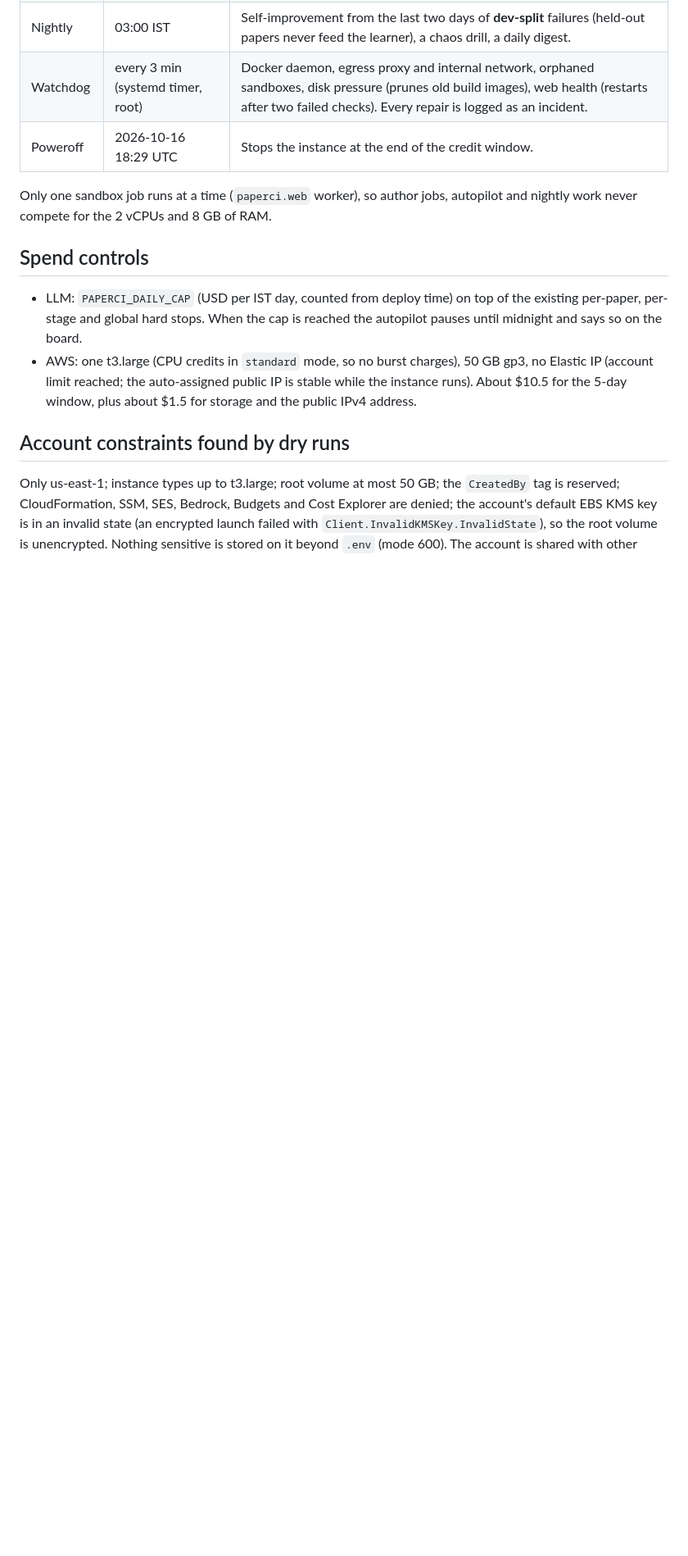
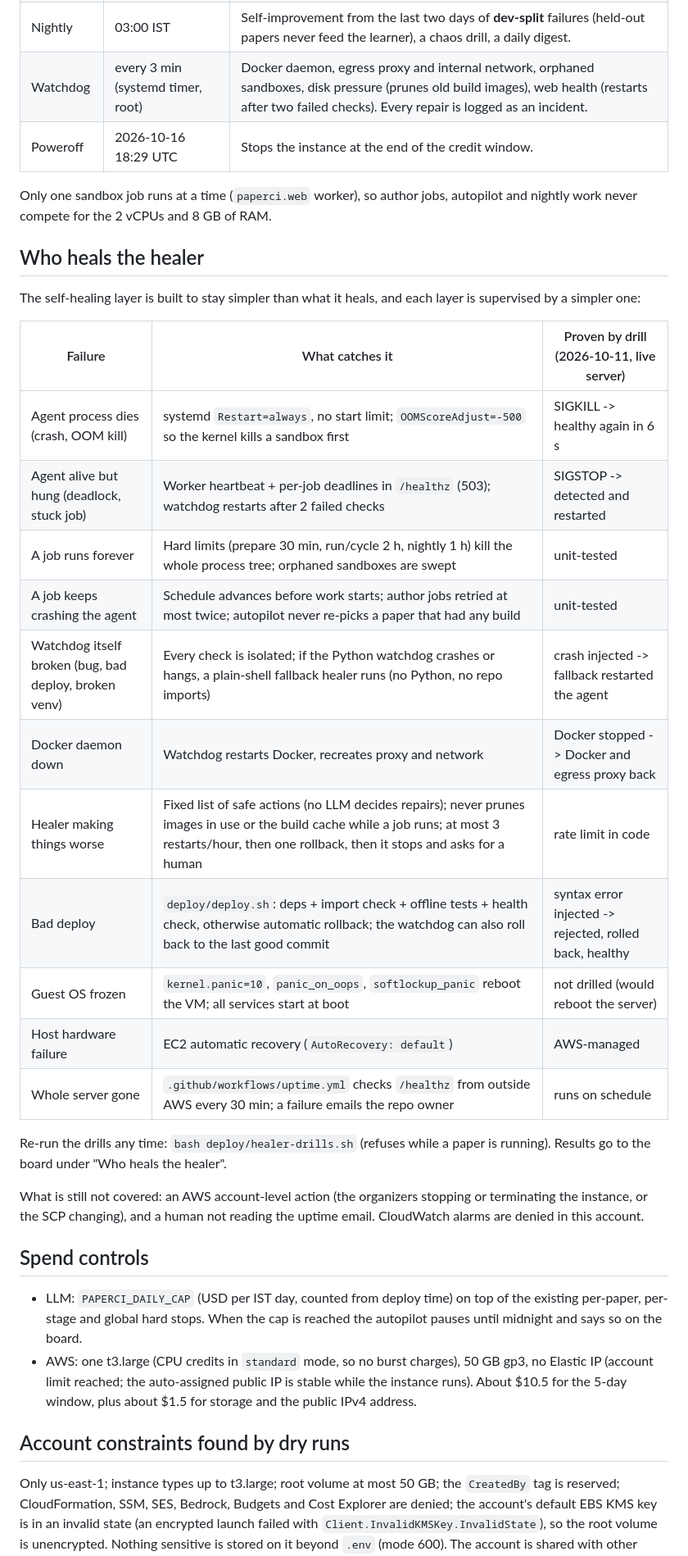
Before and after one commit to isHeSatoshi/paperci, a Markdown page: docs/cloud.md, the part around the change. Shown at 82% size. Drawn GitHub-style; blank space fills up the shorter version.

Commit message:
Document the self-healing layers and the drill results

```diff
--- a/docs/cloud.md
+++ b/docs/cloud.md
@@ -19,6 +19,30 @@ failures every night, breaks itself on purpose to prove it can recover, and repa
 
 Only one sandbox job runs at a time (`paperci.web` worker), so author jobs, autopilot and nightly work never
 compete for the 2 vCPUs and 8 GB of RAM.
+
+## Who heals the healer
+
+The self-healing layer is built to stay simpler than what it heals, and each layer is supervised by a simpler one:
+
+| Failure | What catches it | Proven by drill (2026-10-11, live server) |
+|---|---|---|
+| Agent process dies (crash, OOM kill) | systemd `Restart=always`, no start limit; `OOMScoreAdjust=-500` so the kernel kills a sandbox first | SIGKILL -> healthy again in 6 s |
+| Agent alive but hung (deadlock, stuck job) | Worker heartbeat + per-job deadlines in `/healthz` (503); watchdog restarts after 2 failed checks | SIGSTOP -> detected and restarted |
+| A job runs forever | Hard limits (prepare 30 min, run/cycle 2 h, nightly 1 h) kill the whole process tree; orphaned sandboxes are swept | unit-tested |
+| A job keeps crashing the agent | Schedule advances before work starts; author jobs retried at most twice; autopilot never re-picks a paper that had any build | unit-tested |
+| Watchdog itself broken (bug, bad deploy, broken venv) | Every check is isolated; if the Python watchdog crashes or hangs, a plain-shell fallback healer runs (no Python, no repo imports) | crash injected -> fallback restarted the agent |
+| Docker daemon down | Watchdog restarts Docker, recreates proxy and network | Docker stopped -> Docker and egress proxy back |
+| Healer making things worse | Fixed list of safe actions (no LLM decides repairs); never prunes images in use or the build cache while a job runs; at most 3 restarts/hour, then one rollback, then it stops and asks for a human | rate limit in code |
+| Bad deploy | `deploy/deploy.sh`: deps + import check + offline tests + health check, otherwise automatic rollback; the watchdog can also roll back to the last good commit | syntax error injected -> rejected, rolled back, healthy |
+| Guest OS frozen | `kernel.panic=10`, `panic_on_oops`, `softlockup_panic` reboot the VM; all services start at boot | not drilled (would reboot the server) |
+| Host hardware failure | EC2 automatic recovery (`AutoRecovery: default`) | AWS-managed |
+| Whole server gone | `.github/workflows/uptime.yml` checks `/healthz` from outside AWS every 30 min; a failure emails the repo owner | runs on schedule |
+
+Re-run the drills any time: `bash deploy/healer-drills.sh` (refuses while a paper is running). Results go to the
+board under "Who heals the healer".
+
+What is still not covered: an AWS account-level action (the organizers stopping or terminating the instance,
+or the SCP changing), and a human not reading the uptime email. CloudWatch alarms are denied in this account.
 
 ## Spend controls
 
```
